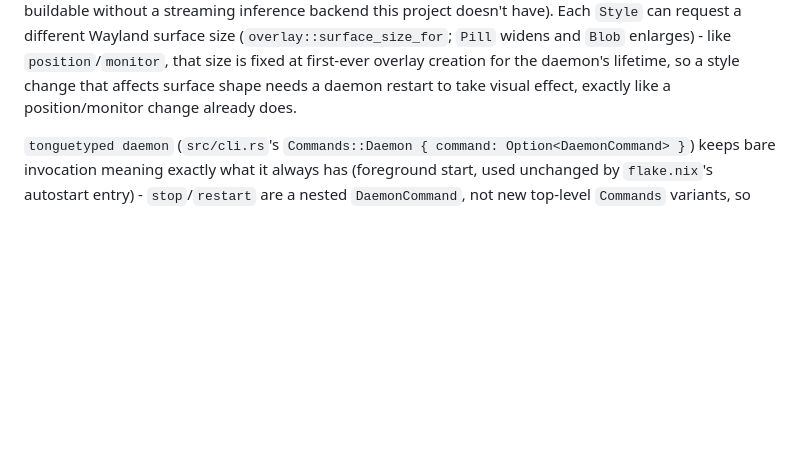
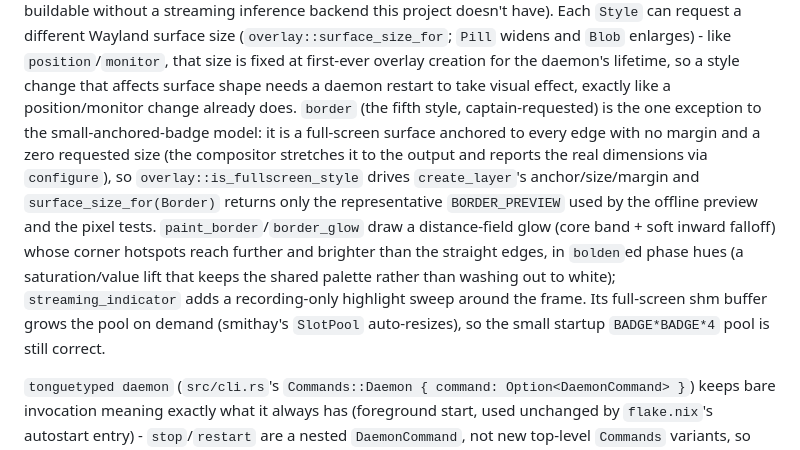
Before and after one commit to cheerfulScumbag/tonguetyped, a Markdown page: AGENTS.md, the part around the change. Drawn GitHub-style; blank space fills up the shorter version.

```diff
--- a/AGENTS.md
+++ b/AGENTS.md
@@ -333,6 +333,20 @@ doesn't have). Each `Style` can request a different Wayland surface size
 `position`/`monitor`, that size is fixed at first-ever overlay creation for the
 daemon's lifetime, so a style change that affects surface shape needs a daemon
 restart to take visual effect, exactly like a position/monitor change already does.
+`border` (the fifth style, captain-requested) is the one exception to the
+small-anchored-badge model: it is a full-screen surface anchored to every edge
+with no margin and a zero requested size (the compositor stretches it to the
+output and reports the real dimensions via `configure`), so
+`overlay::is_fullscreen_style` drives `create_layer`'s anchor/size/margin and
+`surface_size_for(Border)` returns only the representative `BORDER_PREVIEW`
+used by the offline preview and the pixel tests. `paint_border`/`border_glow`
+draw a distance-field glow (core band + soft inward falloff) whose corner
+hotspots reach further and brighter than the straight edges, in `bolden`ed
+phase hues (a saturation/value lift that keeps the shared palette rather than
+washing out to white); `streaming_indicator` adds a recording-only highlight
+sweep around the frame. Its full-screen shm buffer grows the pool on demand
+(smithay's `SlotPool` auto-resizes), so the small startup `BADGE*BADGE*4` pool
+is still correct.
 
 `tonguetyped daemon` (`src/cli.rs`'s `Commands::Daemon { command: Option<DaemonCommand> }`)
 keeps bare invocation meaning exactly what it always has (foreground start, used
```
Also changed, not shown: data/tt-add-a-glowing-colour-border-overlay-styl-56/design-brief.md (added, +49 -0 lines).
